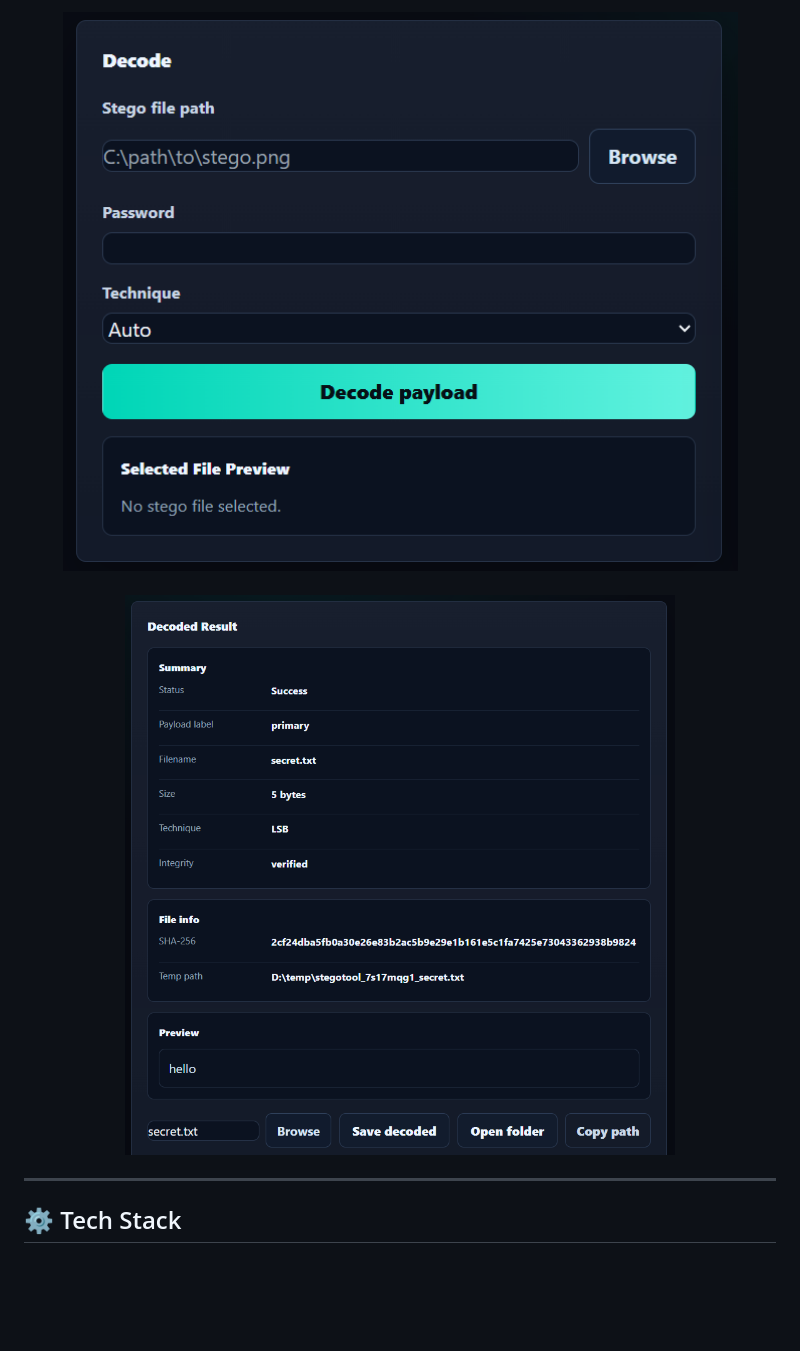
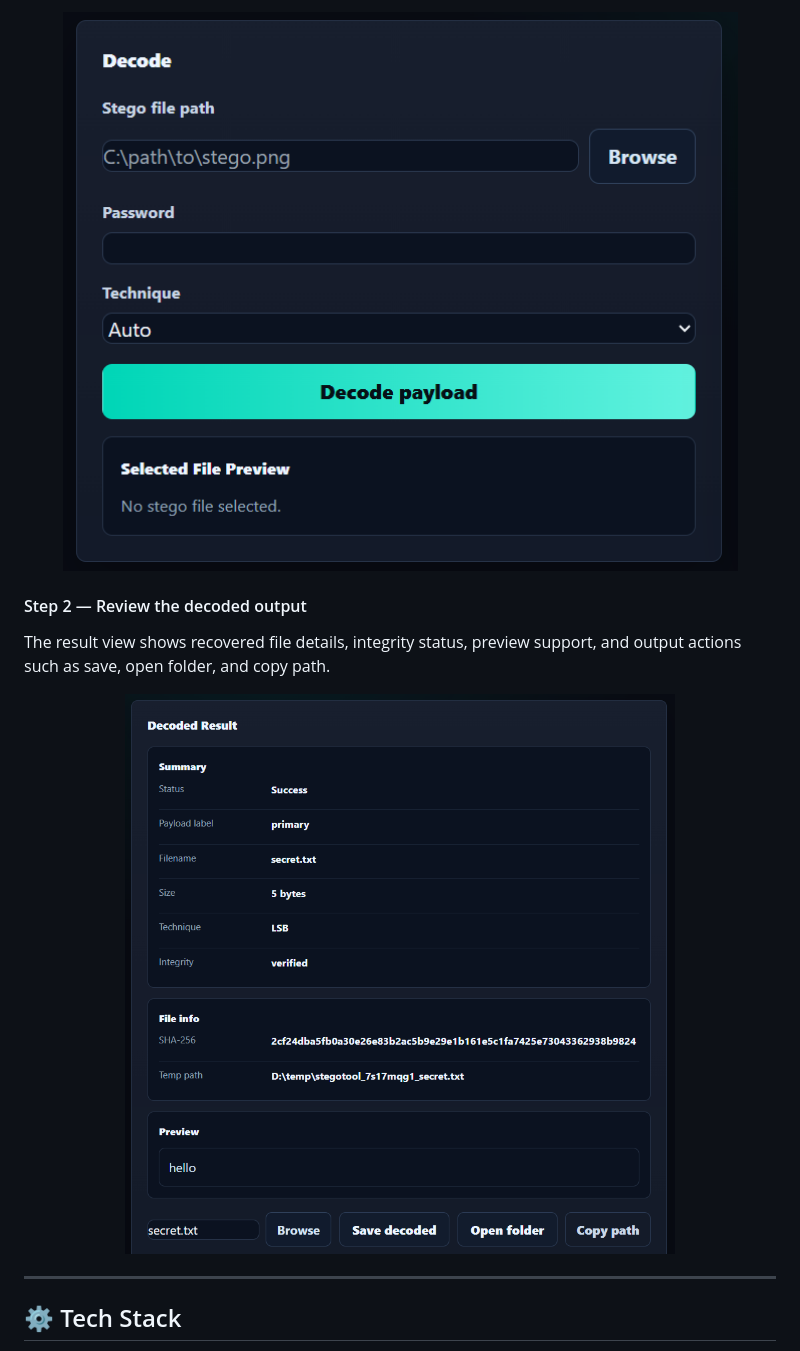
Before and after one commit to FaizRangari/Stegno1, a Markdown page: README.md, the part around one of its changes. GitHub-like rendering; blank space fills up the shorter version.

```diff
--- a/README.md
+++ b/README.md
@@ -103,6 +132,13 @@ The goal was to bridge the gap between theoretical steganography and a usable so
 <p align="center">
-  <img src="docs/screenshots/decode-input.png" width="800"><br><br>
-  <img src="docs/screenshots/decode-result.png" width="800">
+  <img src="docs/screenshots/decode-input.png" width="800" alt="Decode input step">
+</p>
+
+#### Step 2 — Review the decoded output
+
+The result view shows recovered file details, integrity status, preview support, and output actions such as save, open folder, and copy path.
+
+<p align="center">
+  <img src="docs/screenshots/decode-result.png" width="800" alt="Decode result step">
 </p>
 
 ---
```
Also changed, not shown: other parts of README.md (+44 -14 lines).
